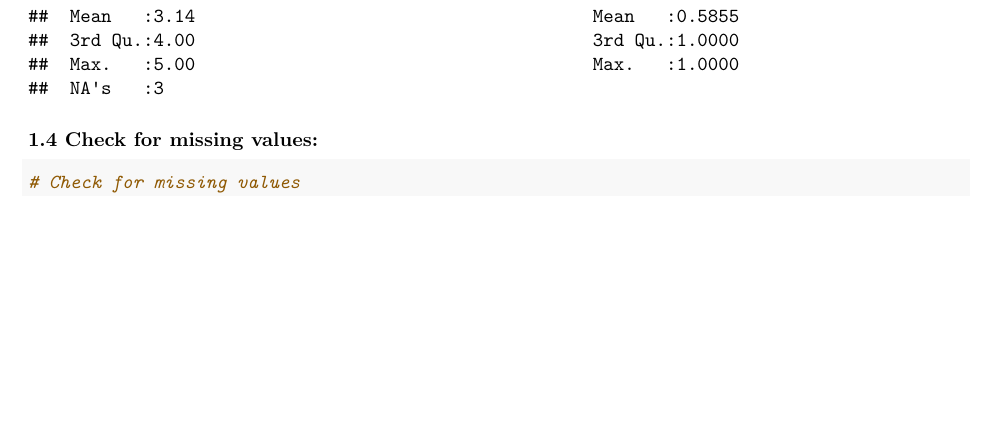
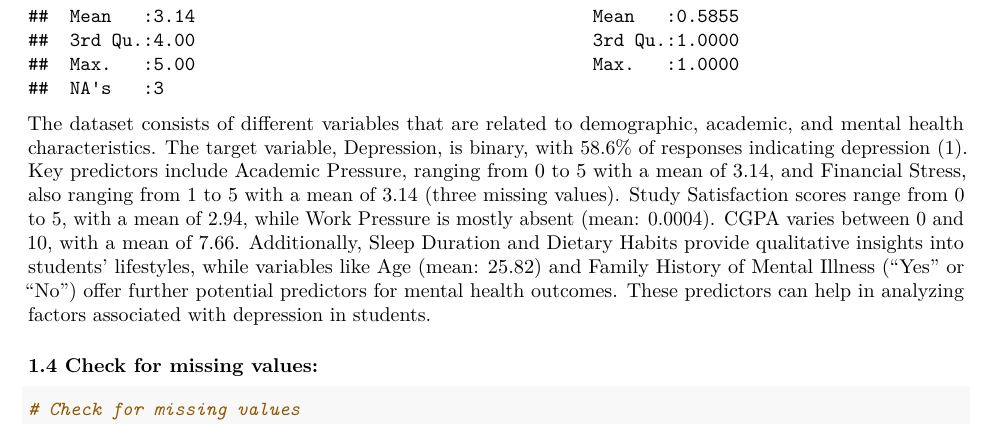
Before and after one commit to joewarner89/Data-621-Repo-Assignemnt, an R Markdown document (Final_projectData621/Final_Project.Rmd): part of page 4 of 5, cut so that both start at the same text, the shorter picture padded with empty space. Rendered offline with R 4.5, knitr and Pandoc, then LaTeX, with nearby package versions; some code elsewhere in the file could not run offline.

Commit message:
Update Final_Project.Rmd

````diff
--- a/Final_projectData621/Final_Project.Rmd
+++ b/Final_projectData621/Final_Project.Rmd
@@ -95,6 +95,8 @@ The dataset consists of 27,901 observations and 18 variables. The dataset contai
 summary(depr_data)
 ```
 
+The dataset consists of different variables that are related to demographic, academic, and mental health characteristics. The target variable, Depression, is binary, with 58.6% of responses indicating depression (1). Key predictors include Academic Pressure, ranging from 0 to 5 with a mean of 3.14, and Financial Stress, also ranging from 1 to 5 with a mean of 3.14 (three missing values). Study Satisfaction scores range from 0 to 5, with a mean of 2.94, while Work Pressure is mostly absent (mean: 0.0004). CGPA varies between 0 and 10, with a mean of 7.66. Additionally, Sleep Duration and Dietary Habits provide qualitative insights into students' lifestyles, while variables like Age (mean: 25.82) and Family History of Mental Illness ("Yes" or "No") offer further potential predictors for mental health outcomes. These predictors can help in analyzing factors associated with depression in students.
+
 ### 1.4 Check for missing values:
 
 ```{r}
````
